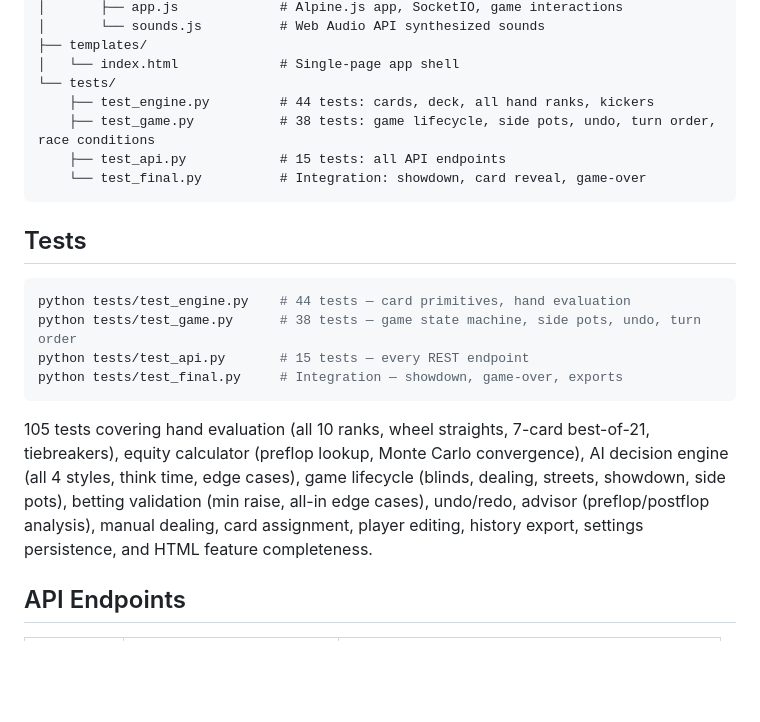
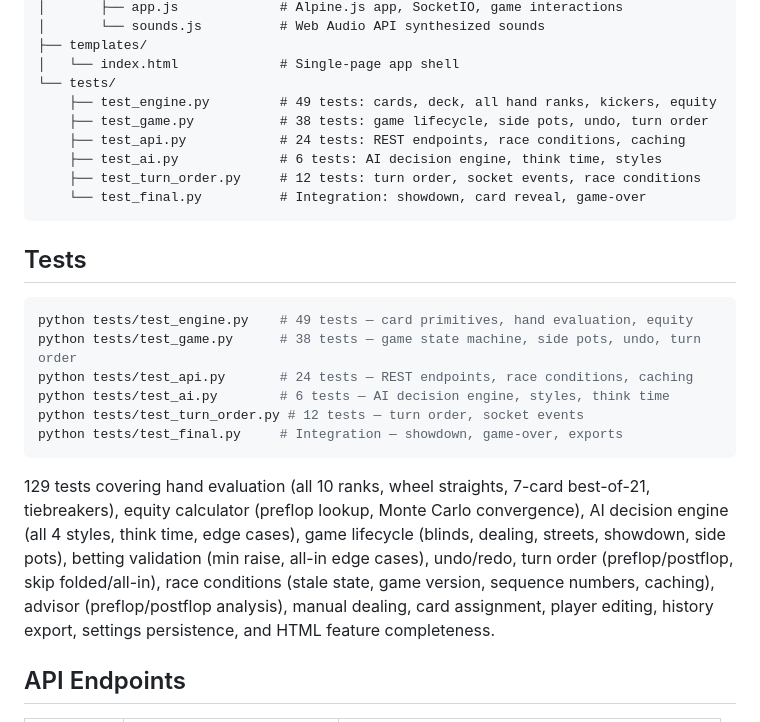
Before and after one commit to davidpcahill/holdem, a Markdown page: README.md, the part around the change. Rendered like a GitHub page; blank space fills up the shorter version.

Commit message:
update README test count from 105 to 129
Co-Authored-By: Claude Opus 4.6 <noreply@anthropic.com>

````diff
--- a/README.md
+++ b/README.md
@@ -153,22 +153,26 @@ holdem/
 ├── templates/
 │   └── index.html             # Single-page app shell
 └── tests/
-    ├── test_engine.py         # 44 tests: cards, deck, all hand ranks, kickers
-    ├── test_game.py           # 38 tests: game lifecycle, side pots, undo, turn order, race conditions
-    ├── test_api.py            # 15 tests: all API endpoints
+    ├── test_engine.py         # 49 tests: cards, deck, all hand ranks, kickers, equity
+    ├── test_game.py           # 38 tests: game lifecycle, side pots, undo, turn order
+    ├── test_api.py            # 24 tests: REST endpoints, race conditions, caching
+    ├── test_ai.py             # 6 tests: AI decision engine, think time, styles
+    ├── test_turn_order.py     # 12 tests: turn order, socket events, race conditions
     └── test_final.py          # Integration: showdown, card reveal, game-over
 ```
 
 ## Tests
 
 ```bash
-python tests/test_engine.py    # 44 tests — card primitives, hand evaluation
+python tests/test_engine.py    # 49 tests — card primitives, hand evaluation, equity
 python tests/test_game.py      # 38 tests — game state machine, side pots, undo, turn order
-python tests/test_api.py       # 15 tests — every REST endpoint
+python tests/test_api.py       # 24 tests — REST endpoints, race conditions, caching
+python tests/test_ai.py        # 6 tests — AI decision engine, styles, think time
+python tests/test_turn_order.py # 12 tests — turn order, socket events
 python tests/test_final.py     # Integration — showdown, game-over, exports
 ```
 
-105 tests covering hand evaluation (all 10 ranks, wheel straights, 7-card best-of-21, tiebreakers), equity calculator (preflop lookup, Monte Carlo convergence), AI decision engine (all 4 styles, think time, edge cases), game lifecycle (blinds, dealing, streets, showdown, side pots), betting validation (min raise, all-in edge cases), undo/redo, advisor (preflop/postflop analysis), manual dealing, card assignment, player editing, history export, settings persistence, and HTML feature completeness.
+129 tests covering hand evaluation (all 10 ranks, wheel straights, 7-card best-of-21, tiebreakers), equity calculator (preflop lookup, Monte Carlo convergence), AI decision engine (all 4 styles, think time, edge cases), game lifecycle (blinds, dealing, streets, showdown, side pots), betting validation (min raise, all-in edge cases), undo/redo, turn order (preflop/postflop, skip folded/all-in), race conditions (stale state, game version, sequence numbers, caching), advisor (preflop/postflop analysis), manual dealing, card assignment, player editing, history export, settings persistence, and HTML feature completeness.
 
 ## API Endpoints
 
````
